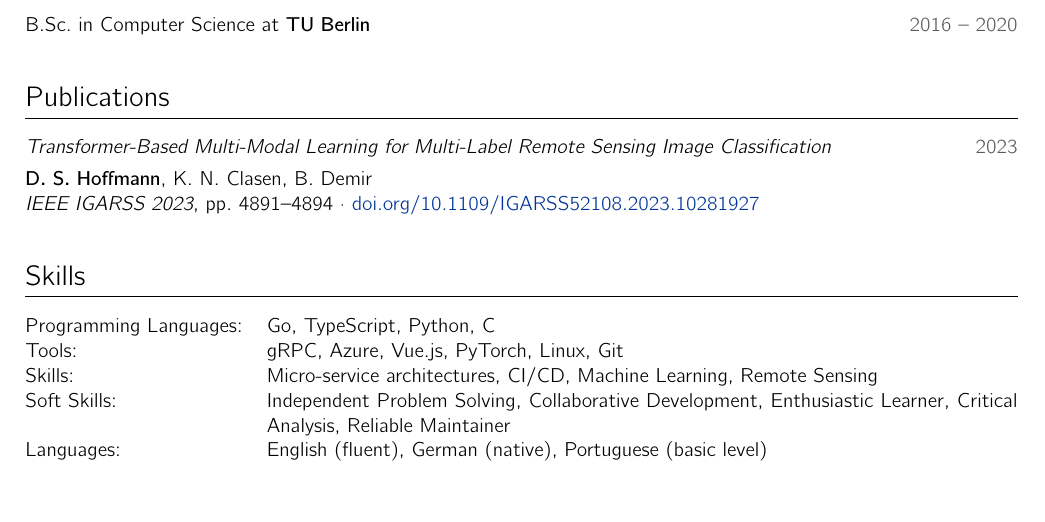
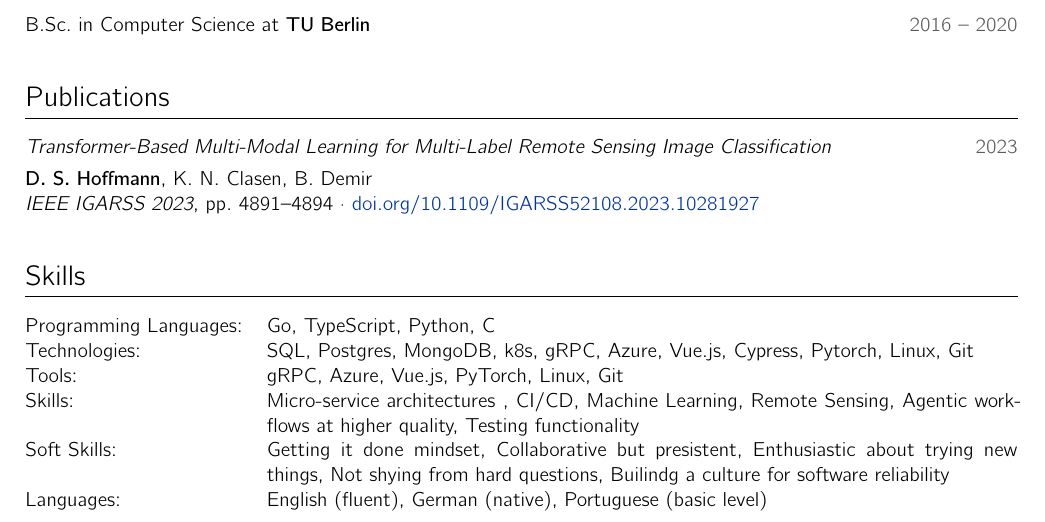
Before and after one commit to d-s-hoffmann/cv, a Typst document (cv.typ): part of the page, cut so that both start at the same text, the shorter picture padded with empty space. The pictures show the PDF file cv.pdf that the author committed with the source.

Commit message:
updated list of skills

```diff
--- a/cv.typ
+++ b/cv.typ
@@ -87,8 +87,9 @@ Full-Stack Software Engineer with more than 3 years of experience shipping distr
 #grid(
   columns: (auto, 1fr),
   [Programming Languages:], [Go, TypeScript, Python, C],
+  [Technologies:], [SQL, Postgres, MongoDB, k8s, gRPC, Azure, Vue.js, Cypress, Pytorch, Linux, Git],
   [Tools:], [gRPC, Azure, Vue.js, PyTorch, Linux, Git],
-  [Skills:], [Micro-service architectures, CI/CD, Machine Learning, Remote Sensing],
-  [Soft Skills:], [Independent Problem Solving, Collaborative Development, Enthusiastic Learner, Critical Analysis, Reliable Maintainer],
+  [Skills:], [Micro-service architectures , CI/CD, Machine Learning, Remote Sensing, Agentic workflows at higher quality, Testing functionality],
+  [Soft Skills:], [Getting it done mindset, Collaborative but presistent, Enthusiastic about trying new things, Not shying from hard questions, Builindg a culture for software reliability],
   [Languages:], [English (fluent), German (native), Portuguese (basic level)],
 )
```
Also changed, not shown: cv.pdf.
